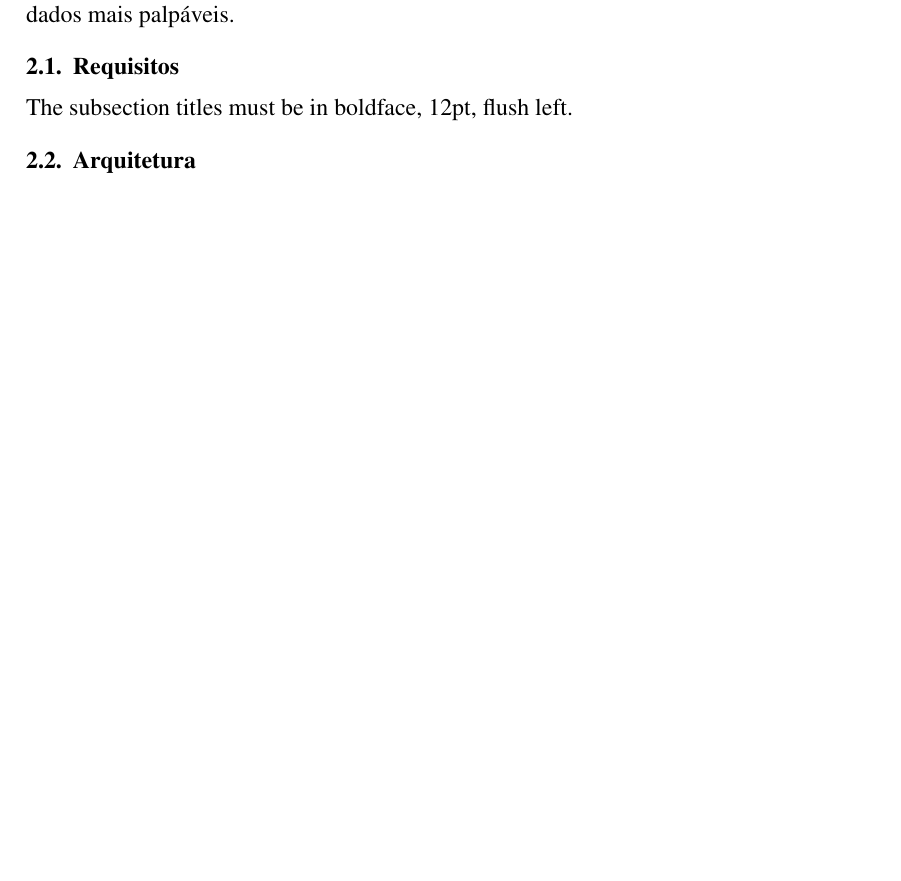
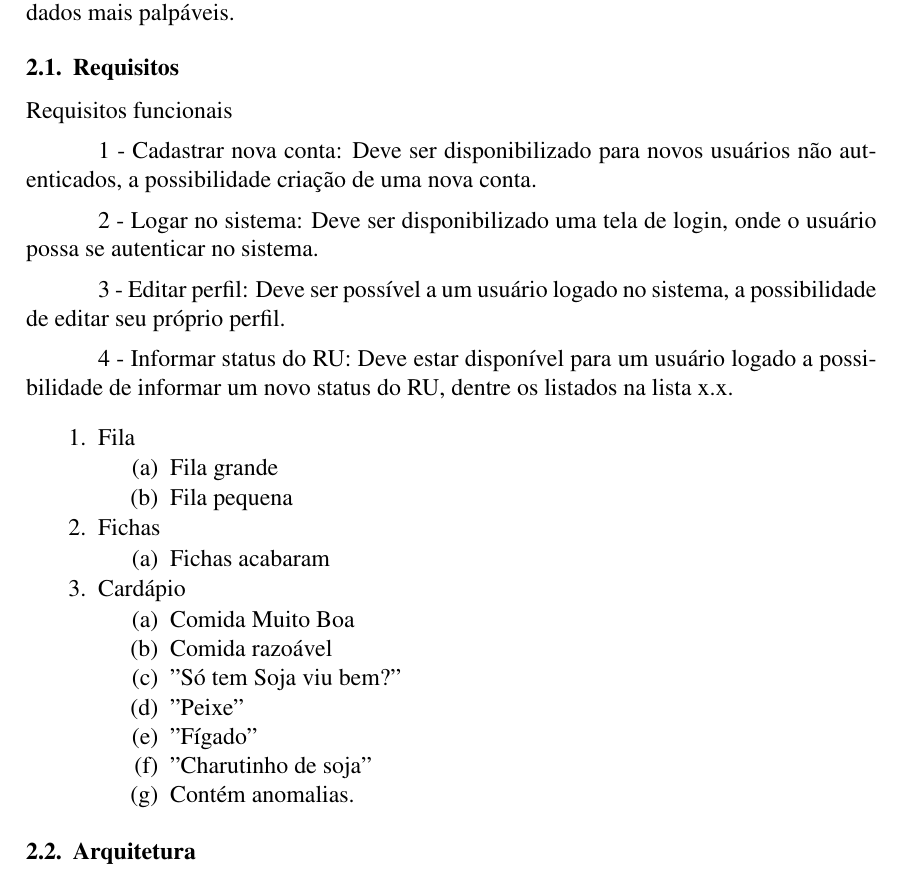
Before and after one commit to niltonvasques/micro-twit-ru, a LaTeX paper (sbc-template.tex): part of page 2 of 4, cut so that both start at the same text, the shorter picture padded with empty space. Compiled offline with pdfLaTeX; the source files are stored in an older character set and shown here as Unicode.

Commit message:
Adicionado parte dos requisitos funcionais. #7

```diff
--- a/sbc-template.tex
+++ b/sbc-template.tex
@@ -79,7 +78,49 @@ com dados mais palpáveis.
 
 \subsection{Requisitos}
 
-The subsection titles must be in boldface, 12pt, flush left.
+Requisitos funcionais
+
+1 -  Cadastrar nova conta:
+Deve ser disponibilizado para novos usuários não autenticados, a possibilidade criação de uma nova conta.
+
+2 -  Logar no sistema:
+Deve ser disponibilizado uma tela de login, onde o usuário possa se autenticar no sistema.
+
+3 -  Editar perfil:
+Deve ser possível a um usuário logado no sistema, a possibilidade de editar seu próprio perfil.
+
+4 -  Informar status do RU:
+Deve estar disponível para um usuário logado a possibilidade de informar um novo status do RU, dentre os listados na lista x.x.
+
+\begin{enumerate}
+
+  \item Fila
+  \begin{enumerate}
+    \item Fila grande
+    \item Fila pequena
+  \end{enumerate}
+  \item Fichas
+  \begin{enumerate}
+    \item Fichas acabaram
+  \end{enumerate}
+  \item Cardápio
+  \begin{enumerate}
+    \item Comida Muito Boa
+    \item Comida razoável
+    \item "Só tem Soja viu bem?"
+    \item "Peixe"
+    \item "Fígado"
+    \item "Charutinho de soja"
+    \item Contém anomalias.
+  \end{enumerate}
+
+\end{enumerate}
+
+%Como Usuário gostaria de informar um Status do RU
+%
+%Como Usuário gostaria de visualizar Status postados por outros usuários
+%
+%Como Usuário gostaria de replicar um Status postado por outro usuário
 
 \subsection{Arquitetura}
 
```
Also changed, not shown: sbc-template.pdf, sbc-template.tex (1 more changed lines), 3 other files.
